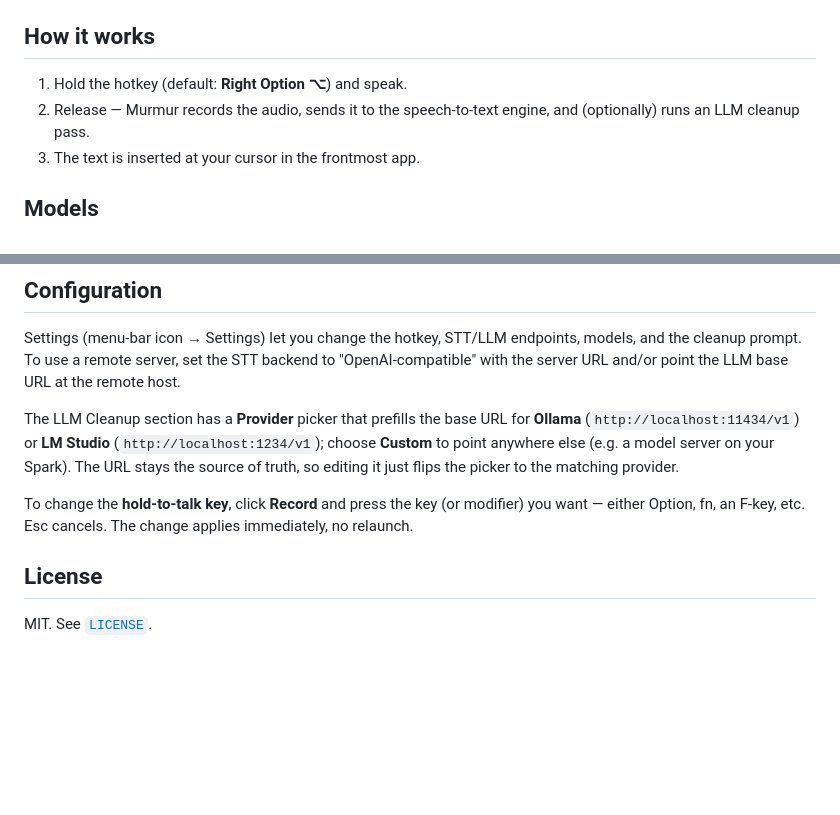
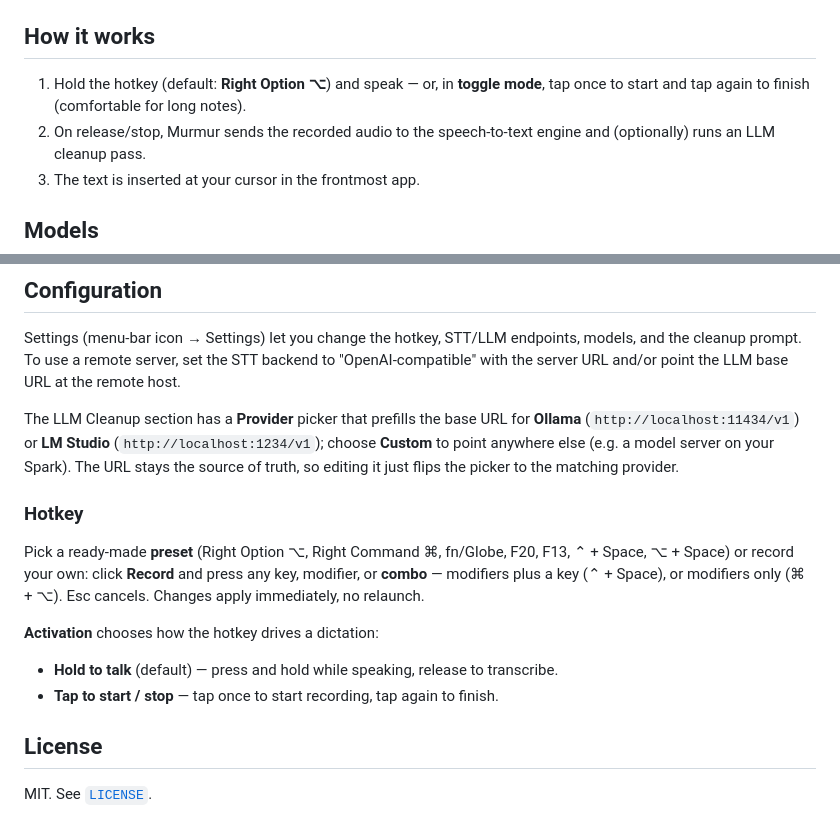
Before and after one commit to jvr0x/murmur, a Markdown page: README.md, 2 parts joined by grey strips. Rendered like a GitHub page; blank space fills up the shorter version.

Commit message:
docs: record hotkey rework, combos, presets, modes; machine-hygiene notes
Co-Authored-By: Claude Fable 5 <noreply@anthropic.com>

```diff
--- a/README.md
+++ b/README.md
@@ -17,8 +17,9 @@ Early development. See [`PLANNING.md`](PLANNING.md) and
 
 ## How it works
 
-1. Hold the hotkey (default: **Right Option ⌥**) and speak.
-2. Release — Murmur records the audio, sends it to the speech-to-text engine, and
+1. Hold the hotkey (default: **Right Option ⌥**) and speak — or, in **toggle mode**,
+   tap once to start and tap again to finish (comfortable for long notes).
+2. On release/stop, Murmur sends the recorded audio to the speech-to-text engine and
    (optionally) runs an LLM cleanup pass.
 3. The text is inserted at your cursor in the frontmost app.
 
@@ -77,9 +78,17 @@ The LLM Cleanup section has a **Provider** picker that prefills the base URL for
 **Custom** to point anywhere else (e.g. a model server on your Spark). The URL stays the
 source of truth, so editing it just flips the picker to the matching provider.
 
-To change the **hold-to-talk key**, click **Record** and press the key (or modifier) you
-want — either Option, fn, an F-key, etc. Esc cancels. The change applies immediately, no
-relaunch.
+### Hotkey
+
+Pick a ready-made **preset** (Right Option ⌥, Right Command ⌘, fn/Globe, F20, F13,
+⌃ + Space, ⌥ + Space) or record your own: click **Record** and press any key, modifier,
+or **combo** — modifiers plus a key (⌃ + Space), or modifiers only (⌘ + ⌥). Esc cancels.
+Changes apply immediately, no relaunch.
+
+**Activation** chooses how the hotkey drives a dictation:
+
+- **Hold to talk** (default) — press and hold while speaking, release to transcribe.
+- **Tap to start / stop** — tap once to start recording, tap again to finish.
 
 ## License
 
```
Also changed, not shown: TASK.md (+50 -3 lines).
